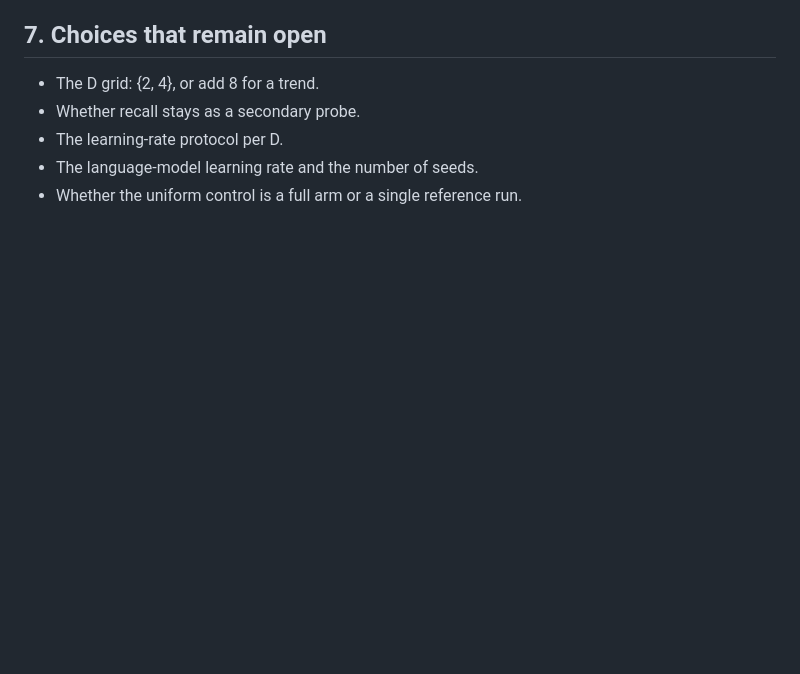
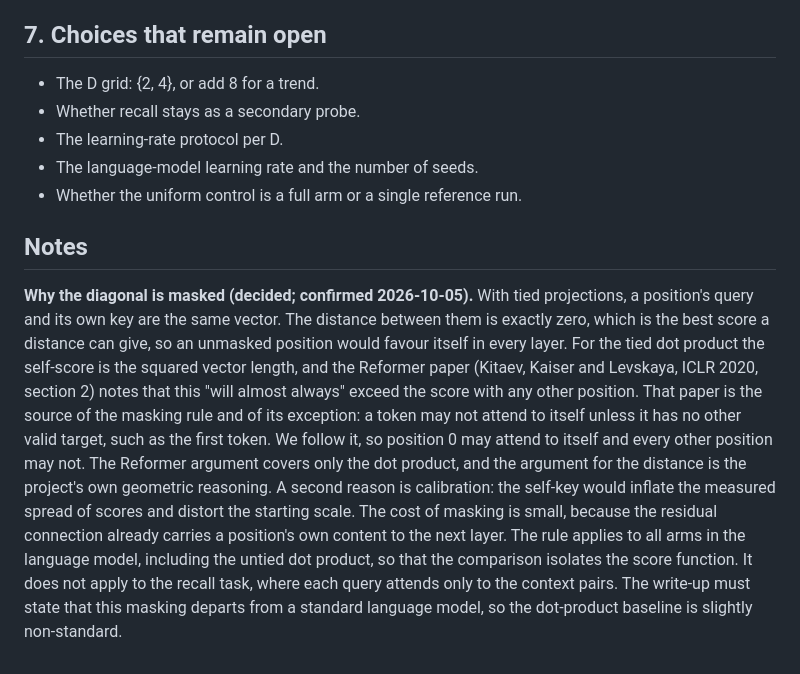
Before and after one commit to nav-nab/metric-self-attention, a Markdown page: docs/project_specification.md, the part around the change. Rendered like a GitHub page; blank space fills up the shorter version.

Commit message:
Project specification: add Notes section on diagonal masking
Co-Authored-By: Claude Sonnet 5.5 <noreply@anthropic.com>
Claude-Session: https://claude.ai/code/session_01Nf1FHDMTeUkKjNmd3taQFW

```diff
--- a/docs/project_specification.md
+++ b/docs/project_specification.md
@@ -83,3 +83,7 @@ Three geometric facts motivate the design. They are reasoning, not results.
 - The learning-rate protocol per D.
 - The language-model learning rate and the number of seeds.
 - Whether the uniform control is a full arm or a single reference run.
+
+## Notes
+
+**Why the diagonal is masked (decided; confirmed 2026-10-05).** With tied projections, a position's query and its own key are the same vector. The distance between them is exactly zero, which is the best score a distance can give, so an unmasked position would favour itself in every layer. For the tied dot product the self-score is the squared vector length, and the Reformer paper (Kitaev, Kaiser and Levskaya, ICLR 2020, section 2) notes that this "will almost always" exceed the score with any other position. That paper is the source of the masking rule and of its exception: a token may not attend to itself unless it has no other valid target, such as the first token. We follow it, so position 0 may attend to itself and every other position may not. The Reformer argument covers only the dot product, and the argument for the distance is the project's own geometric reasoning. A second reason is calibration: the self-key would inflate the measured spread of scores and distort the starting scale. The cost of masking is small, because the residual connection already carries a position's own content to the next layer. The rule applies to all arms in the language model, including the untied dot product, so that the comparison isolates the score function. It does not apply to the recall task, where each query attends only to the context pairs. The write-up must state that this masking departs from a standard language model, so the dot-product baseline is slightly non-standard.
```
